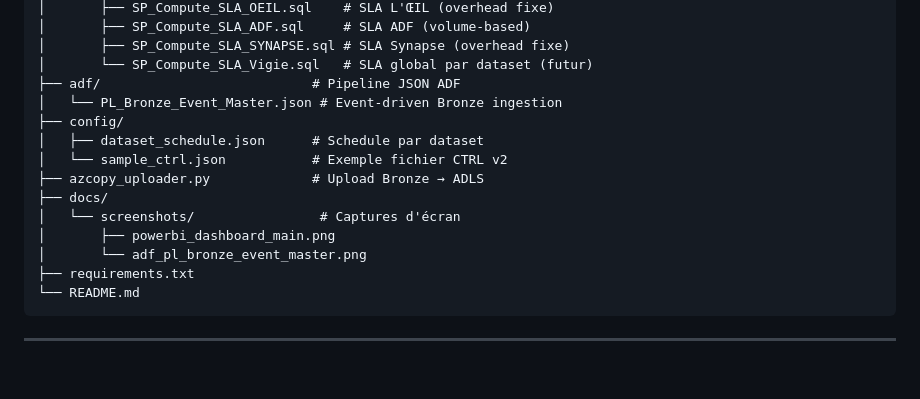
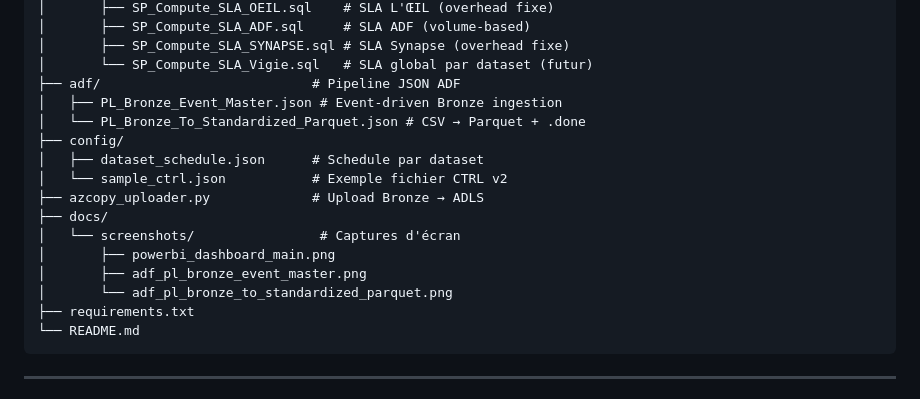
Before and after one commit to lawiz22/OeilTest, a Markdown page: README.md, the part around the change printed below. Drawn GitHub-style; blank space fills up the shorter version.

Commit message:
feat: add Azure Data Factory pipeline to convert bronze data to standardized parquet and update documentation.

````diff
--- a/README.md
+++ b/README.md
@@ -93,7 +93,8 @@ OeilTest/
 │       ├── SP_Compute_SLA_SYNAPSE.sql # SLA Synapse (overhead fixe)
 │       └── SP_Compute_SLA_Vigie.sql   # SLA global par dataset (futur)
 ├── adf/                           # Pipeline JSON ADF
-│   └── PL_Bronze_Event_Master.json # Event-driven Bronze ingestion
+│   ├── PL_Bronze_Event_Master.json # Event-driven Bronze ingestion
+│   └── PL_Bronze_To_Standardized_Parquet.json # CSV → Parquet + .done
 ├── config/
 │   ├── dataset_schedule.json      # Schedule par dataset
 │   └── sample_ctrl.json           # Exemple fichier CTRL v2
@@ -101,7 +102,8 @@ OeilTest/
 ├── docs/
 │   └── screenshots/                # Captures d'écran
 │       ├── powerbi_dashboard_main.png
-│       └── adf_pl_bronze_event_master.png
+│       ├── adf_pl_bronze_event_master.png
+│       └── adf_pl_bronze_to_standardized_parquet.png
 ├── requirements.txt
 └── README.md
 ```
````
Also changed, not shown: other parts of README.md (+48 -0 lines), docs/screenshots/adf_pl_bronze_to_standardized_parquet.png (added), 1 other file.
